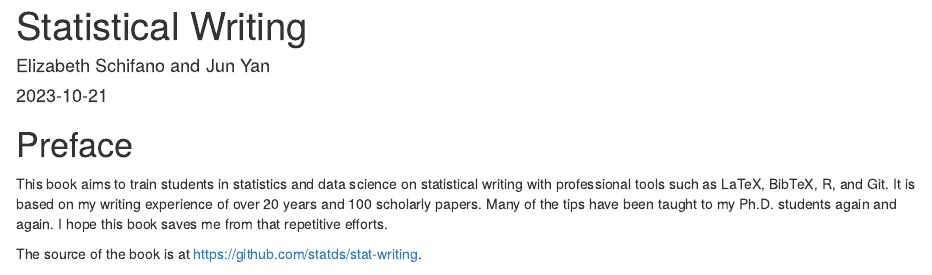
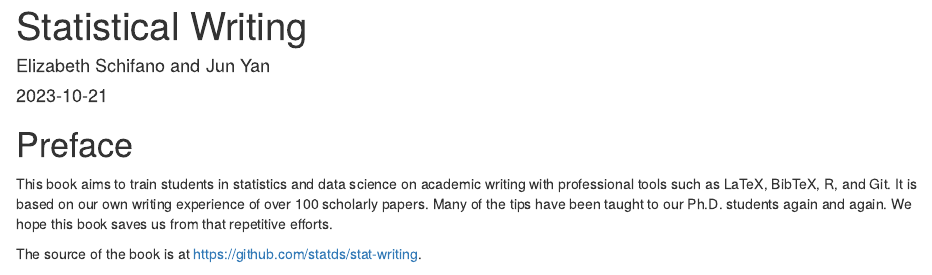
Before and after one commit to statds/stat-writing, an R Markdown document (index.Rmd): the page in a window 1100 px wide, from its top. Rendered offline with R 4.5, knitr and Pandoc, with nearby package versions; drawn as R Markdown's standard HTML page in place of the format the file asks for; a font, LaTeX package, included part or bibliography that could not be used is replaced or left out.

Commit message:
we instead of i in preface

```diff
--- a/index.Rmd
+++ b/index.Rmd
@@ -9,16 +9,17 @@ bibliography: [book.bib, packages.bib, jyan.bib]
 biblio-style: apalike
 link-citations: yes
 github-repo: rstudio/bookdown-demo
-description: "This is a book developed using the bookdown package. The output format for this example is bookdown::gitbook."
+description: "This is a book developed using the bookdown package. The
+  output format for this example is bookdown::gitbook."
 ---
 
 # Preface {-}
 
-This book aims to train students in statistics and data science on statistical
+This book aims to train students in statistics and data science on academic
 writing with professional tools such as LaTeX, BibTeX, R, and Git. It is based
-on my writing experience of over 20 years and 100 scholarly papers. Many of the
-tips have been taught to my Ph.D. students again and again. I hope this book
-saves me from that repetitive efforts.
+on our own writing experience of over 100 scholarly papers. Many of the
+tips have been taught to our Ph.D. students again and again. We hope this book
+saves us from that repetitive efforts.
 
 
 The source of the book is at
```
